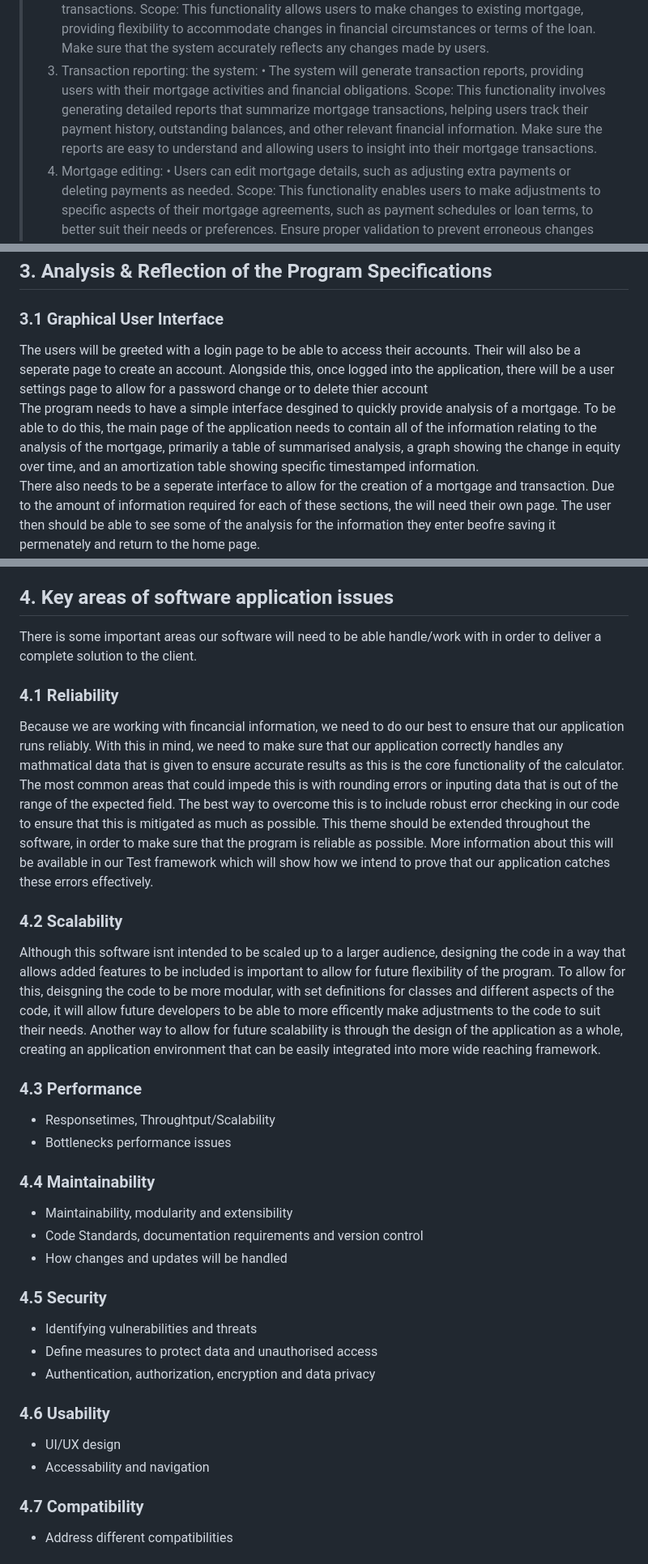
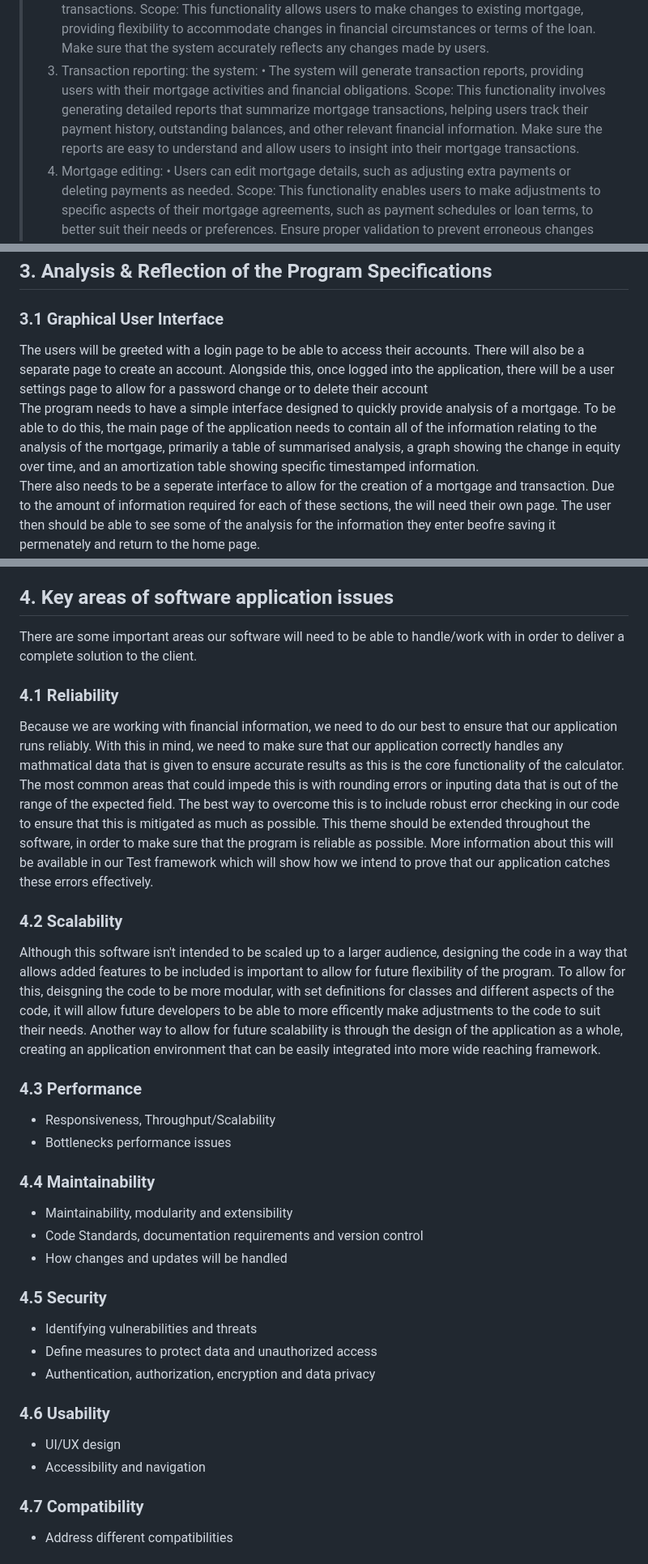
Before and after one commit to KatherineMulder/ITPR7.508-Business-Application-Programming-Semester-One-2024, a Markdown page: Design/Software Design document.md, 3 parts joined by grey strips. Shown: that part at 81% size. Drawn GitHub-style.

Commit message:
Completed the test framework session in SSD

```diff
--- a/Design/Software Design document.md
+++ b/Design/Software Design document.md
@@ -72,7 +72,7 @@ Scope: This functionality allows users to make changes to existing mortgage, pro
 > 3.	Transaction reporting: the system:
 •	The system will generate transaction reports, providing users with their mortgage activities and financial obligations.
 Scope: This functionality involves generating detailed reports that summarize mortgage transactions, helping users track their payment history, outstanding balances, and other relevant financial information.
-Make sure the reports are easy to understand and allowing users to insight into their mortgage transactions.
+Make sure the reports are easy to understand and allow users to insight into their mortgage transactions.
 > 4.	Mortgage editing:
 •	Users can edit mortgage details, such as adjusting extra payments or deleting payments as needed.
 Scope: This functionality enables users to make adjustments to specific aspects of their mortgage agreements, such as payment schedules or loan terms, to better suit their needs or preferences.
@@ -146,8 +146,8 @@ For each functionality: <br>
 _Note: Please read URS for more information_
 ## 3. Analysis & Reflection of the Program Specifications
 ### 3.1 Graphical User Interface
-The users will be greeted with a login page to be able to access their accounts. Their will also be a seperate page to create an account. Alongside this, once logged into the application, there will be a user settings page to allow for a password change or to delete thier account<br>
-The program needs to have a simple interface desgined to quickly provide analysis of a mortgage. To be able to do this, the main page of the application needs to contain all of the information relating to the analysis of the mortgage, primarily a table of summarised analysis, a graph showing the change in equity over time, and an amortization table showing specific timestamped information.<br>
+The users will be greeted with a login page to be able to access their accounts. There will also be a separate page to create an account. Alongside this, once logged into the application, there will be a user settings page to allow for a password change or to delete their account <br>
+The program needs to have a simple interface designed to quickly provide analysis of a mortgage. To be able to do this, the main page of the application needs to contain all of the information relating to the analysis of the mortgage, primarily a table of summarised analysis, a graph showing the change in equity over time, and an amortization table showing specific timestamped information.<br>
 There also needs to be a seperate interface to allow for the creation of a mortgage and transaction. Due to the amount of information required for each of these sections, the will need their own page. The user then should be able to see some of the analysis for the information they enter beofre saving it permenately and return to the home page.<br>
 Lastly, there will be a page to allow users to remove mortages and transactions that they want to remove, listing them out showing identifying information so that they can correct select which ones to remove.
 ### 3.2 User Accounts
@@ -162,13 +162,13 @@ Another important function of the application will be the ability to remove data
 There will also be a way to completely delete the account if the user decides to. This option will be accessable under the user setting page, and if selected and confirmed it will delete the account and return the to the login page.<br>
 For all these forms of data removal, if data that is reliant on that deleted entry exists, it will also be removed, e.g. if a user deleted a mortgage, all connected transactions will be removed as well.
 ## 4. Key areas of software application issues
-There is some important areas our software will need to be able handle/work with in order to deliver a complete solution to the client.
+There are some important areas our software will need to be able to handle/work with in order to deliver a complete solution to the client.
 ### 4.1 Reliability
-Because we are working with fincancial information, we need to do our best to ensure that our application runs reliably. With this in mind, we need to make sure that our application correctly handles any mathmatical data that is given to ensure accurate results as this is the core functionality of the calculator. The most common areas that could impede this is with rounding errors or inputing data that is out of the range of the expected field. The best way to overcome this is to include robust error checking in our code to ensure that this is mitigated as much as possible. This theme should be extended throughout the software, in order to make sure that the program is reliable as possible. More information about this will be available in our Test framework which will show how we intend to prove that our application catches these errors effectively.
+Because we are working with financial information, we need to do our best to ensure that our application runs reliably. With this in mind, we need to make sure that our application correctly handles any mathmatical data that is given to ensure accurate results as this is the core functionality of the calculator. The most common areas that could impede this is with rounding errors or inputing data that is out of the range of the expected field. The best way to overcome this is to include robust error checking in our code to ensure that this is mitigated as much as possible. This theme should be extended throughout the software, in order to make sure that the program is reliable as possible. More information about this will be available in our Test framework which will show how we intend to prove that our application catches these errors effectively.
 ### 4.2 Scalability
-Although this software isnt intended to be scaled up to a larger audience, designing the code in a way that allows added features to be included is important to allow for future flexibility of the program. To allow for this, deisgning the code to be more modular, with set definitions for classes and different aspects of the code, it will allow future developers to be able to more efficently make adjustments to the code to suit their needs. Another way to allow for future scalability is through the design of the application as a whole, creating an application environment that can be easily integrated into more wide reaching framework.
+Although this software isn't intended to be scaled up to a larger audience, designing the code in a way that allows added features to be included is important to allow for future flexibility of the program. To allow for this, deisgning the code to be more modular, with set definitions for classes and different aspects of the code, it will allow future developers to be able to more efficently make adjustments to the code to suit their needs. Another way to allow for future scalability is through the design of the application as a whole, creating an application environment that can be easily integrated into more wide reaching framework.
 ### 4.3 Performance
-  - Responsetimes, Throughtput/Scalability
+  - Responsiveness, Throughput/Scalability
   - Bottlenecks performance issues
 ### 4.4 Maintainability
   - Maintainability, modularity and extensibility
@@ -176,11 +176,11 @@ Although this software isnt intended to be scaled up to a larger audience, desig
   - How changes and updates will be handled
 ### 4.5 Security
   - Identifying vulnerabilities and threats
-  - Define measures to protect data and unauthorised access
+  - Define measures to protect data and unauthorized access
   - Authentication, authorization, encryption and data privacy
 ### 4.6 Usability
   - UI/UX design
-  - Accessability and navigation
+  - Accessibility and navigation
 ### 4.7 Compatibility
   - Address different compatibilities
 ## 5. System Overview
```
Also changed, not shown: other parts of Design/Software Design document.md (+7 -7 lines), Design/test_scenario_integrationTesting.png (renamed from Design/test_scebario_integrationTesting.png).
